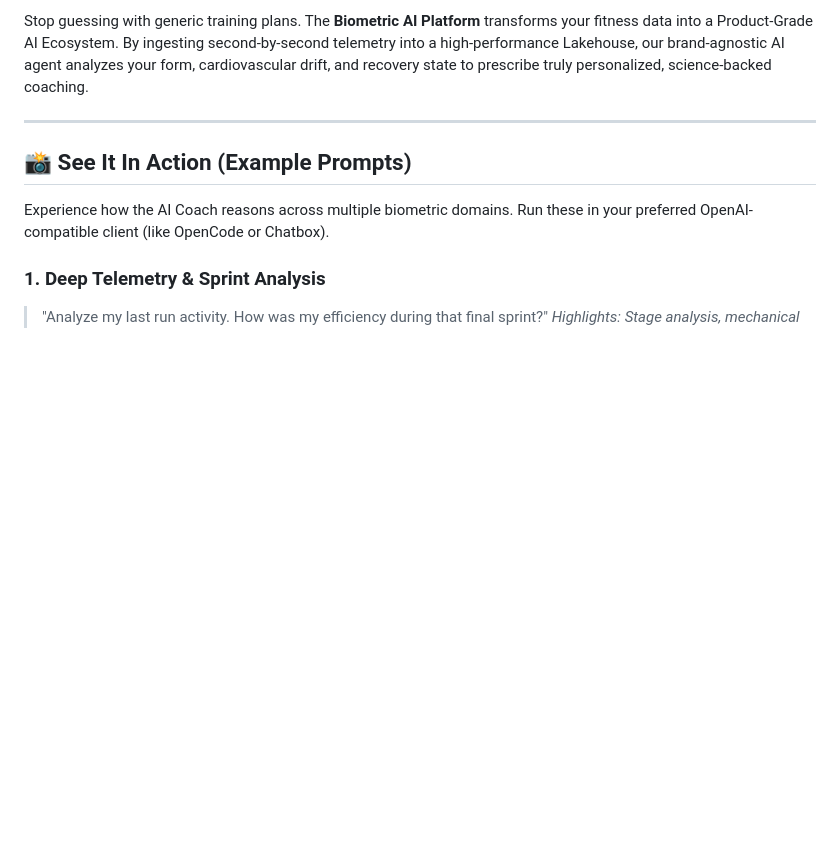
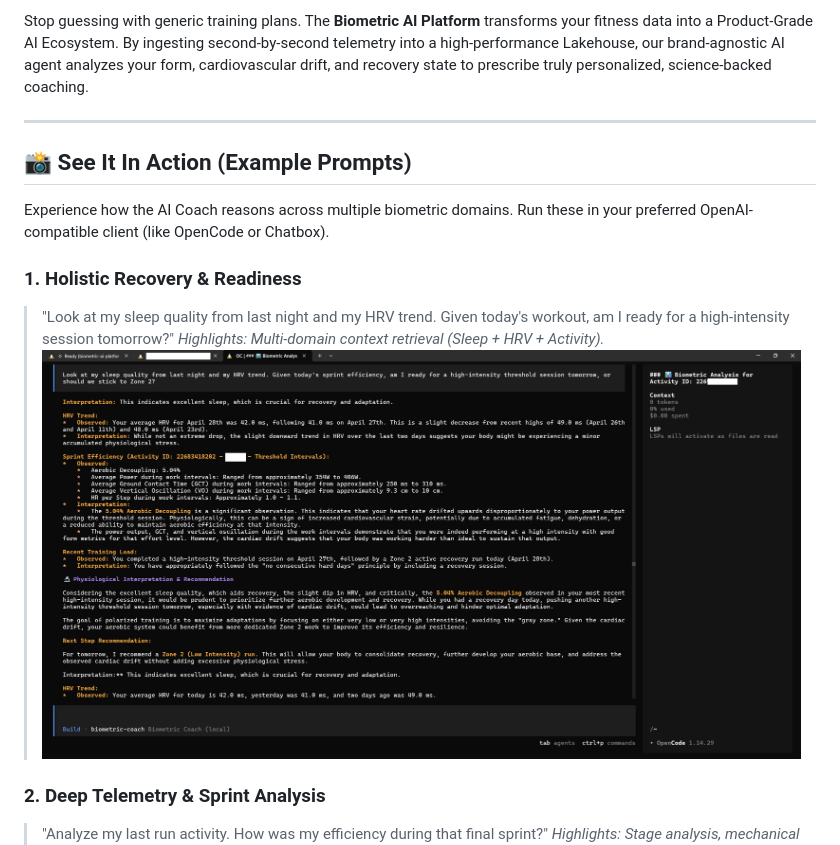
Before and after one commit to restrok/biometric-ai-platform, a Markdown page: README.md, the part around one of its changes. Drawn GitHub-style; blank space fills up the shorter version.

Commit message:
docs: correct prompt-to-screenshot mapping in See It In Action section

```diff
--- a/README.md
+++ b/README.md
@@ -9,6 +9,11 @@ Stop guessing with generic training plans. The **Biometric AI Platform** transfo
 
 Experience how the AI Coach reasons across multiple biometric domains. Run these in your preferred OpenAI-compatible client (like OpenCode or Chatbox).
 
-### 1. Deep Telemetry & Sprint Analysis
+### 1. Holistic Recovery & Readiness
+> "Look at my sleep quality from last night and my HRV trend. Given today's workout, am I ready for a high-intensity session tomorrow?"
+*Highlights: Multi-domain context retrieval (Sleep + HRV + Activity).*
+![Recovery Readiness Analysis](./docs/assets/screenshots/telemetry-analysis.png)
+
+### 2. Deep Telemetry & Sprint Analysis
 > "Analyze my last run activity. How was my efficiency during that final sprint?"
 *Highlights: Stage analysis, mechanical cost vs. power output.*
```
Also changed, not shown: other parts of README.md (+1 -6 lines).
